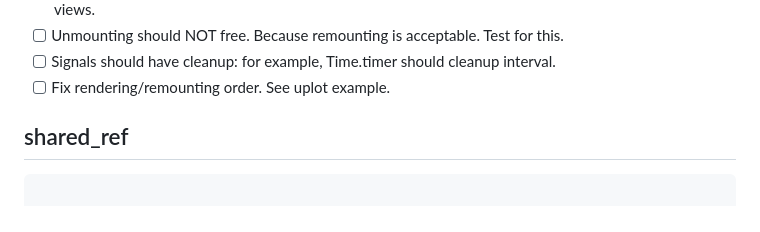
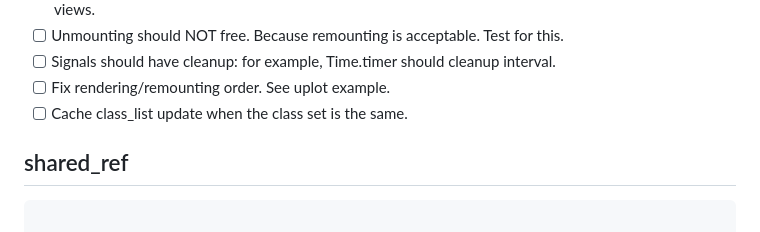
Before and after one commit to rizo/helix, a Markdown page: TODO.md, the part around the change. GitHub-like rendering.

Commit message:
Update TODO

```diff
--- a/TODO.md
+++ b/TODO.md
@@ -32,6 +32,7 @@
 - [ ] Unmounting should NOT free. Because remounting is acceptable. Test for this.
 - [ ] Signals should have cleanup: for example, Time.timer should cleanup interval.
 - [ ] Fix rendering/remounting order. See uplot example.
+- [ ] Cache class_list update when the class set is the same.
 
 ## shared_ref
 
```
